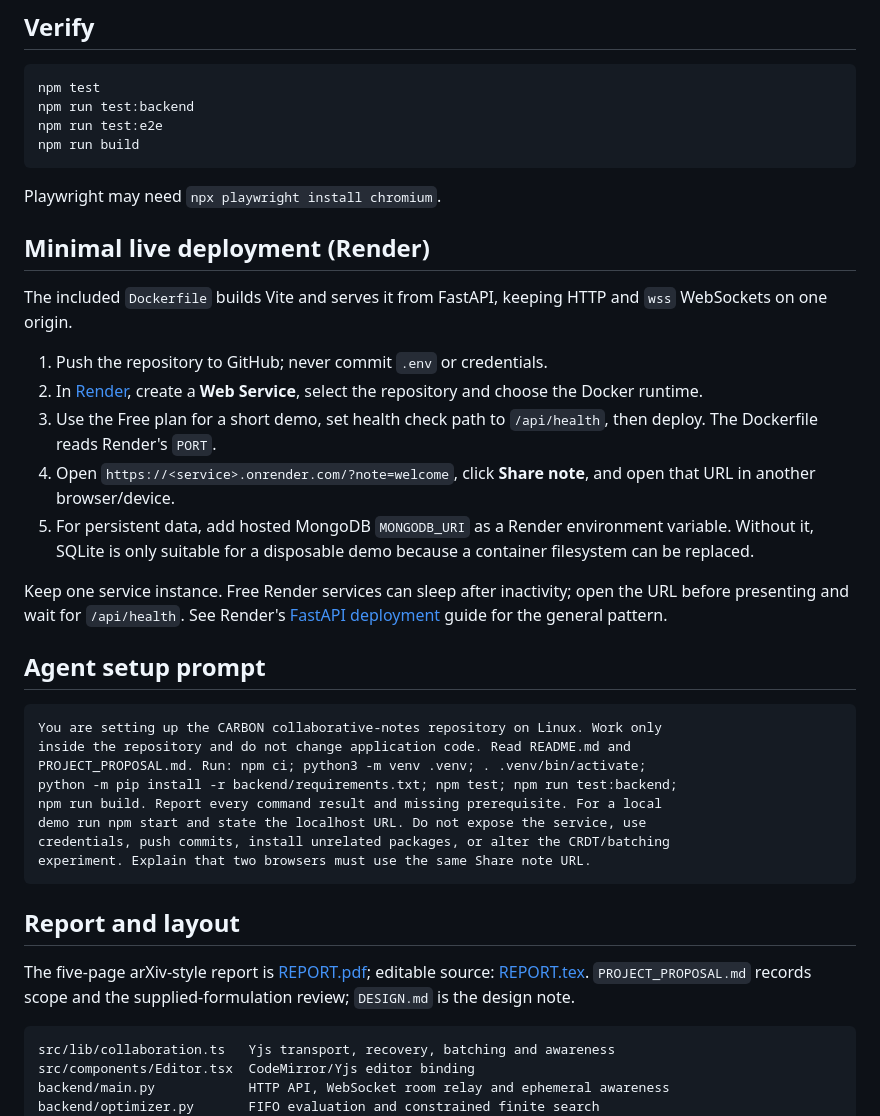
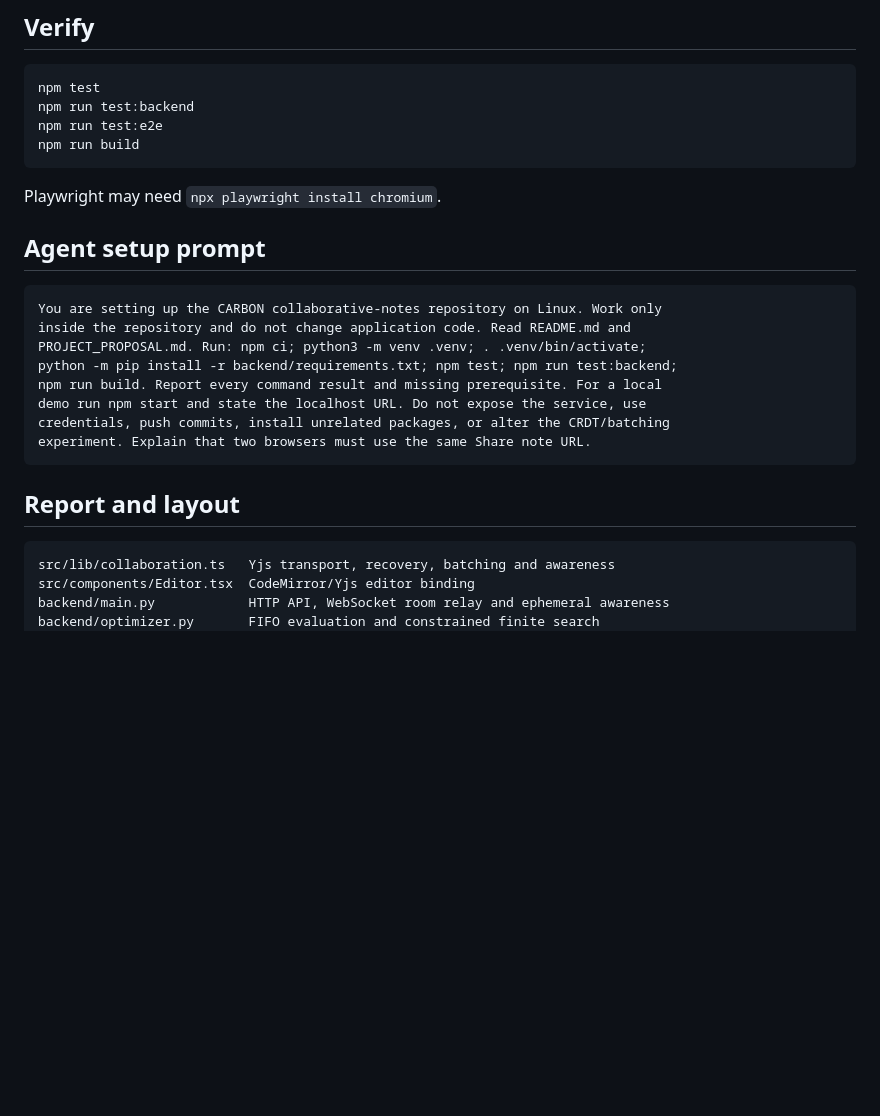
Before and after one commit to pratzz761/CARBON, a Markdown page: README.md, the part around the change. Rendered like a GitHub page; blank space fills up the shorter version.

Commit message:
Remove Render deployment instructions from README
Removed minimal live deployment instructions for Render from README.

````diff
--- a/README.md
+++ b/README.md
@@ -138,17 +138,6 @@ npm run build
 
 Playwright may need `npx playwright install chromium`.
 
-## Minimal live deployment (Render)
-
-The included `Dockerfile` builds Vite and serves it from FastAPI, keeping HTTP and `wss` WebSockets on one origin.
-
-1. Push the repository to GitHub; never commit `.env` or credentials.
-2. In [Render](https://dashboard.render.com/), create a **Web Service**, select the repository and choose the Docker runtime.
-3. Use the Free plan for a short demo, set health check path to `/api/health`, then deploy. The Dockerfile reads Render's `PORT`.
-4. Open `https://<service>.onrender.com/?note=welcome`, click **Share note**, and open that URL in another browser/device.
-5. For persistent data, add hosted MongoDB `MONGODB_URI` as a Render environment variable. Without it, SQLite is only suitable for a disposable demo because a container filesystem can be replaced.
-
-Keep one service instance. Free Render services can sleep after inactivity; open the URL before presenting and wait for `/api/health`. See Render's [FastAPI deployment](https://render.com/docs/deploy-fastapi-app) guide for the general pattern.
 
 ## Agent setup prompt
 
@@ -165,8 +154,6 @@ experiment. Explain that two browsers must use the same Share note URL.
 
 ## Report and layout
 
-The five-page arXiv-style report is [REPORT.pdf](REPORT.pdf); editable source: [REPORT.tex](REPORT.tex). `PROJECT_PROPOSAL.md` records scope and the supplied-formulation review; `DESIGN.md` is the design note.
-
 ```text
 src/lib/collaboration.ts   Yjs transport, recovery, batching and awareness
 src/components/Editor.tsx  CodeMirror/Yjs editor binding
````
